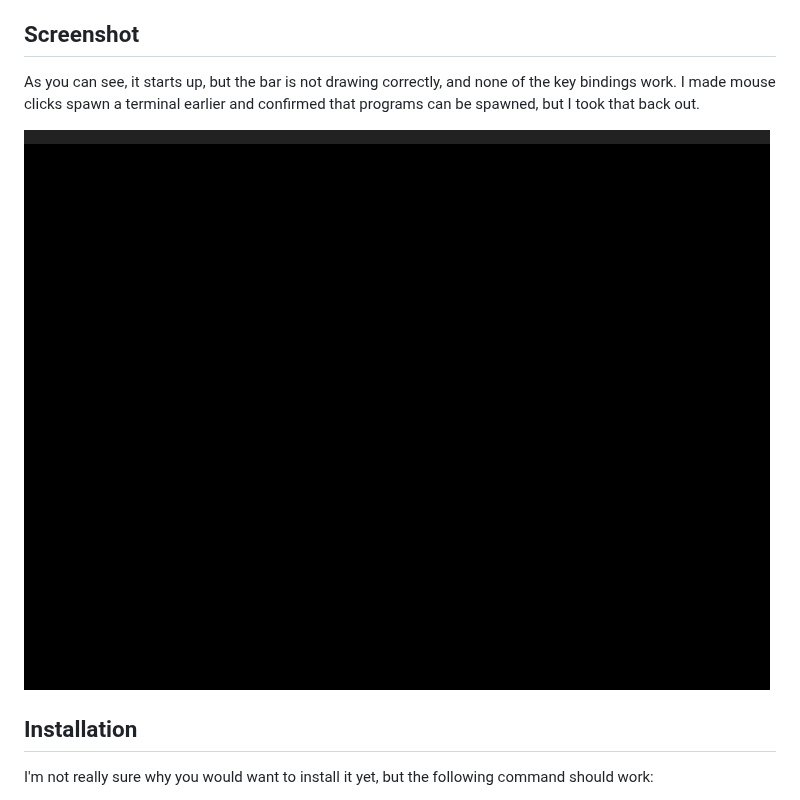
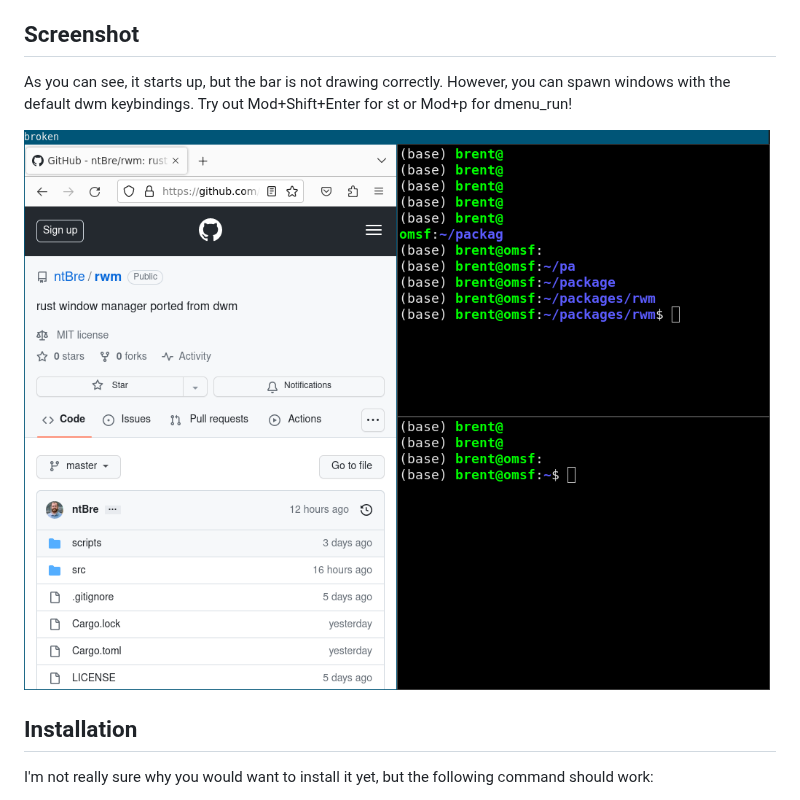
Before and after one commit to ntBre/rwm, a Markdown page: README.md, the part around the change. Rendered like a GitHub page; pictures changed too: screenshot.png.

Commit message:
update screenshot, it lives!

```diff
--- a/README.md
+++ b/README.md
@@ -6,10 +6,9 @@ code. Once it's working in this state, I'll start moving toward a safe Rust
 version where possible. Linked lists are pretty cool, though.
 
 ## Screenshot
-As you can see, it starts up, but the bar is not drawing correctly, and
-none of the key bindings work. I made mouse clicks spawn a terminal
-earlier and confirmed that programs can be spawned, but I took that
-back out.
+As you can see, it starts up, but the bar is not drawing correctly. However, you
+can spawn windows with the default dwm keybindings. Try out Mod+Shift+Enter for
+st or Mod+p for dmenu_run!
 
 ![Screenshot](screenshot.png)
 
```
